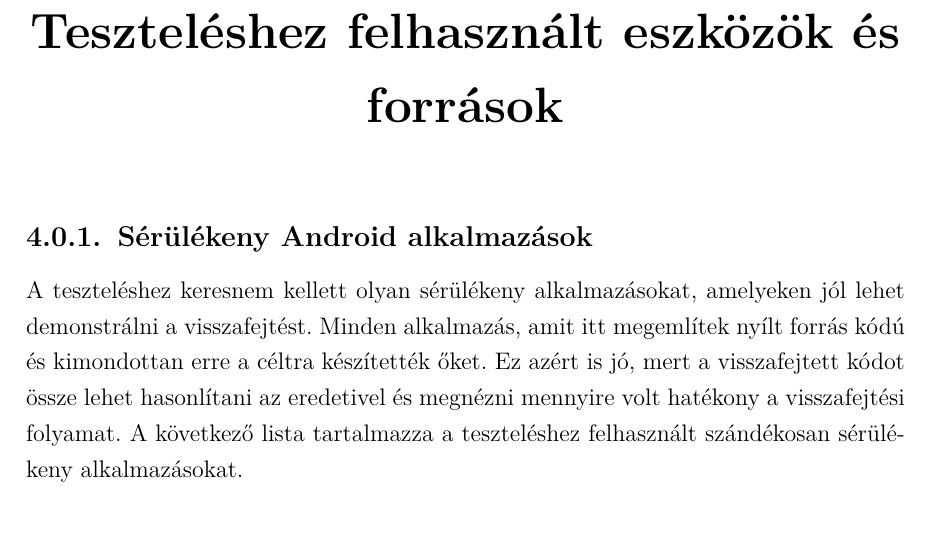
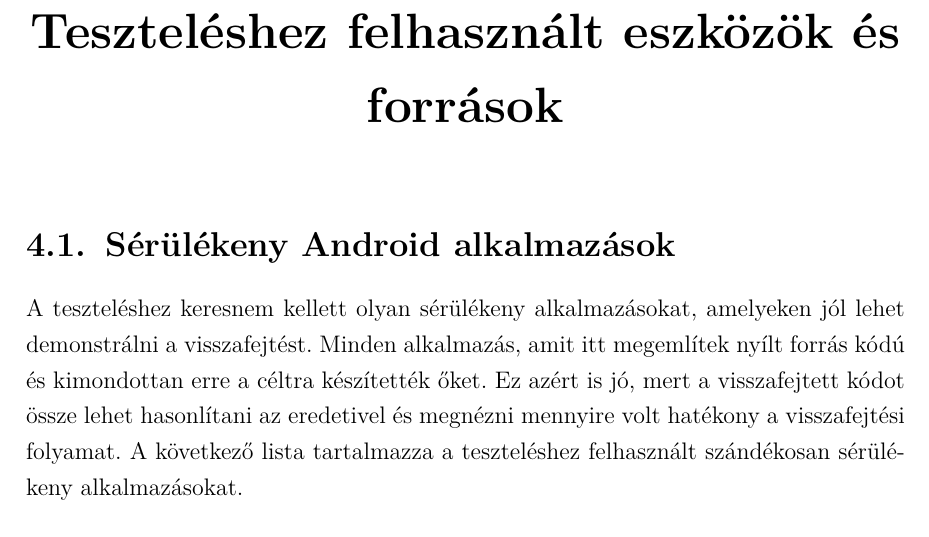
Before and after one commit to t0thkr1s/thesis, a LaTeX thesis (thesis.tex): part of page 13 of 18, cut so that both start at the same text. Compiled offline with pdfLaTeX.

Commit message:
change section to subsection

```diff
--- a/thesis.tex
+++ b/thesis.tex
@@ -227,7 +227,7 @@ Több megfelelő forrás kód megjelenítő könyvtárat találtam, így funkci
 
 \chapter{Teszteléshez felhasznált eszközök és források}\label{teszteles}
 
-\subsection{Sérülékeny Android alkalmazások}
+\section{Sérülékeny Android alkalmazások}
 
 A teszteléshez keresnem kellett olyan sérülékeny alkalmazásokat, amelyeken jól lehet demonstrálni a visszafejtést.
 Minden alkalmazás, amit itt megemlítek nyílt forrás kódú és kimondottan erre a céltra készítették őket.
```
Also changed, not shown: thesis.pdf.
